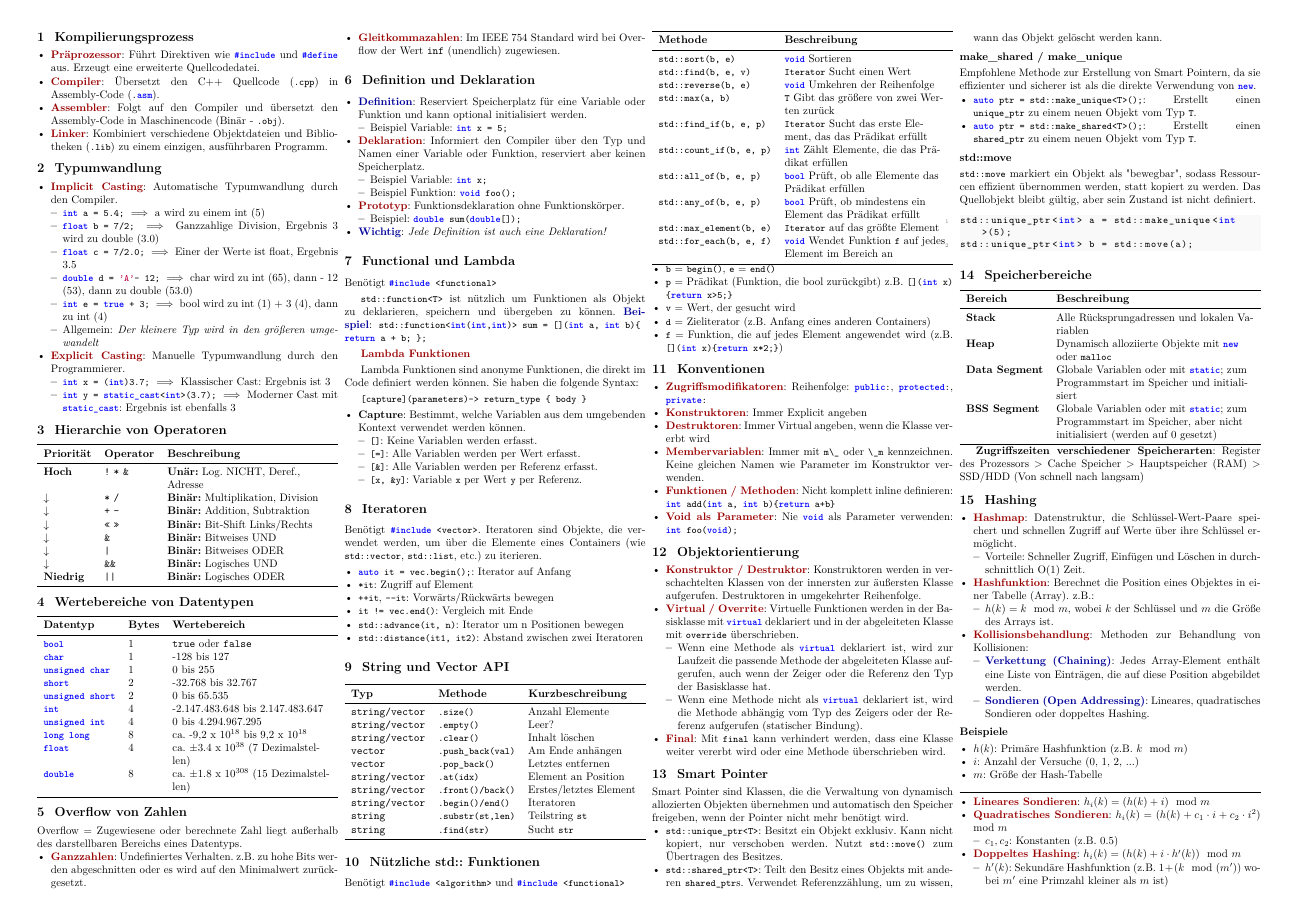
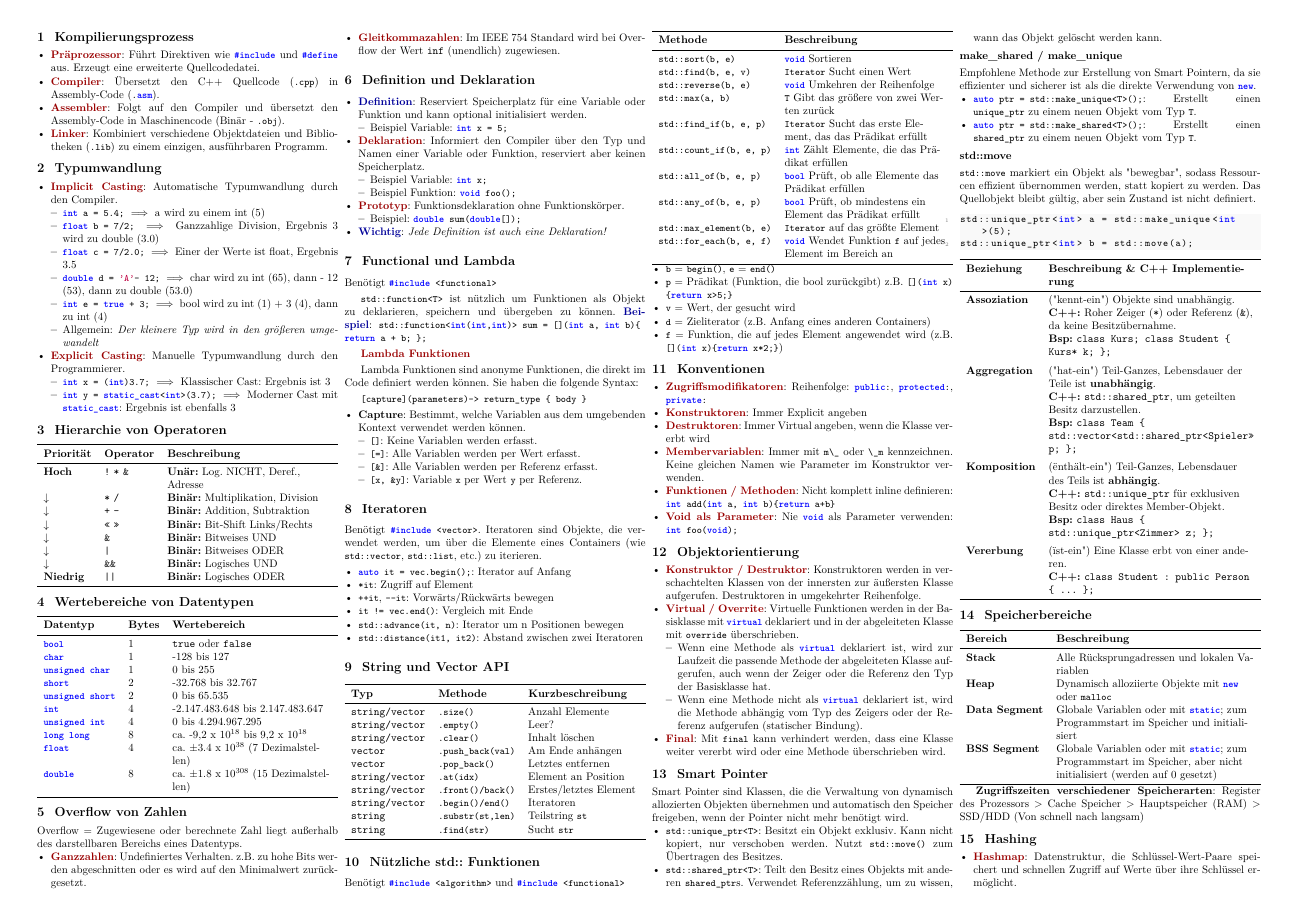
Before and after one commit to henriSchulz/ITAT, a LaTeX document (main.tex): page 1 of 3. Compiled offline with pdfLaTeX.

Commit message:
Object Relations

```diff
--- a/main.tex
+++ b/main.tex
@@ -334,20 +334,37 @@ Empfohlene Methode zur Erstellung von Smart Pointern, da sie effizienter und sic
 \endgroup
 
 \subsection*{std::move}
-
 \lstinline|std::move| markiert ein Objekt als "bewegbar", sodass Ressourcen effizient übernommen werden, statt kopiert zu werden. Das Quellobjekt bleibt gültig, aber sein Zustand ist nicht definiert.
 \begin{lstlisting}[language=C++]
 std::unique_ptr<int> a = std::make_unique<int>(5);
 std::unique_ptr<int> b = std::move(a);
 \end{lstlisting}
 
-
-
-
-
-
-
-
+\noindent
+\begin{tabularx}{\linewidth}{l >{\RaggedRight}X}
+\toprule
+\textbf{Beziehung} & \textbf{Beschreibung \& C++ Implementierung} \\
+\midrule
+\textbf{Assoziation} &
+("kennt-ein") Objekte sind unabhängig. \newline
+\textbf{C++:} Roher Zeiger (\texttt{*}) oder Referenz (\texttt{\&}), da keine Besitzübernahme. \newline
+\textbf{Bsp:} \texttt{class Kurs; class Student \{ Kurs* k; \};} \\
+\addlinespace % Fügt etwas Platz hinzu
+\textbf{Aggregation} &
+("hat-ein") Teil-Ganzes, Lebensdauer der Teile ist \textbf{unabhängig}. \newline
+\textbf{C++:} \texttt{std::shared\_ptr}, um geteilten Besitz darzustellen. \newline
+\textbf{Bsp:} \texttt{class Team \{ std::vector<std::shared\_ptr<Spieler>> p; \};} \\
+\addlinespace
+\textbf{Komposition} &
+("enthält-ein") Teil-Ganzes, Lebensdauer des Teils ist \textbf{abhängig}. \newline
+\textbf{C++:} \texttt{std::unique\_ptr} für exklusiven Besitz oder direktes Member-Objekt. \newline
+\textbf{Bsp:} \texttt{class Haus \{ std::unique\_ptr<Zimmer> z; \};} \\
+\addlinespace
+\textbf{Vererbung} &
+("ist-ein") Eine Klasse erbt von einer anderen. \newline
+\textbf{C++:} \texttt{class Student : public Person \{ ... \};} \\
+\bottomrule
+\end{tabularx}
 
 \section{Speicherbereiche}
 
```
Also changed, not shown: main.pdf.
